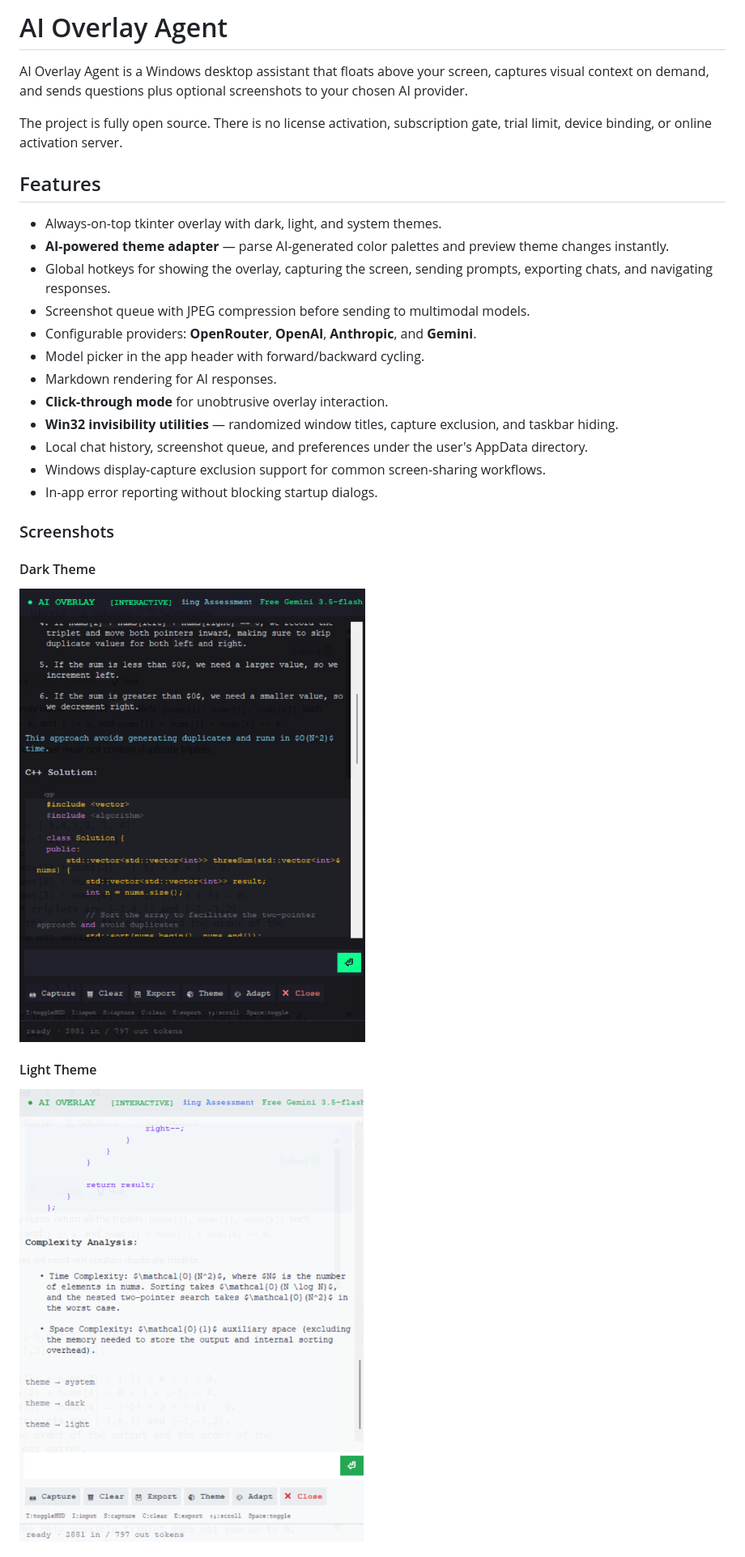
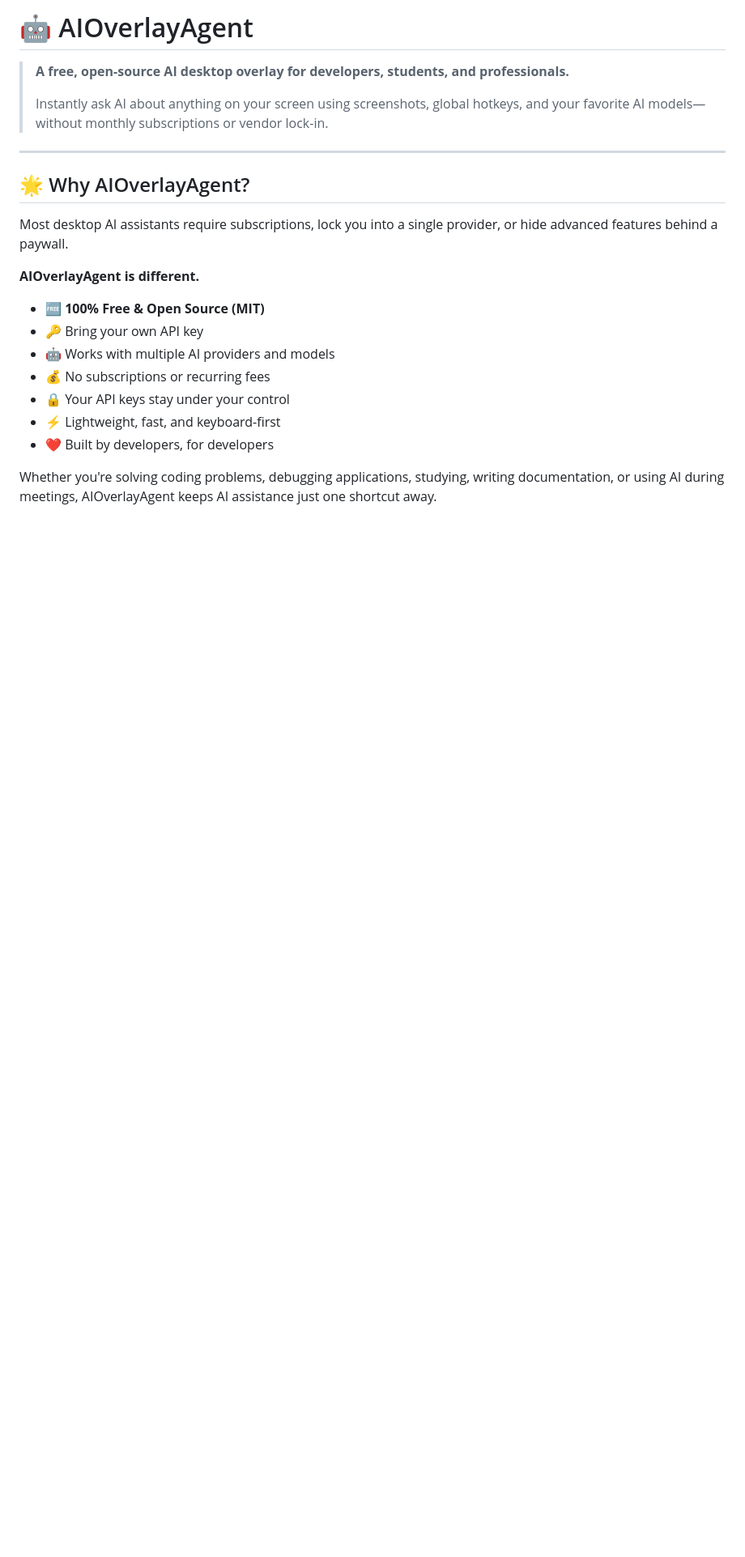
Before and after one commit to RuntimeForgeX/AIOverlayAgent, a Markdown page: README.md, the part around one of its changes. Shown at 81% size. GitHub-like rendering; blank space fills up the shorter version.

```diff
--- a/README.md
+++ b/README.md
@@ -1,29 +1,24 @@
-# AI Overlay Agent
+# 🤖 AIOverlayAgent
 
-AI Overlay Agent is a Windows desktop assistant that floats above your screen, captures visual context on demand, and sends questions plus optional screenshots to your chosen AI provider.
+> **A free, open-source AI desktop overlay for developers, students, and professionals.**
+>
+> Instantly ask AI about anything on your screen using screenshots, global hotkeys, and your favorite AI models—without monthly subscriptions or vendor lock-in.
 
-The project is fully open source. There is no license activation, subscription gate, trial limit, device binding, or online activation server.
+---
 
-## Features
+## 🌟 Why AIOverlayAgent?
 
-- Always-on-top tkinter overlay with dark, light, and system themes.
-- **AI-powered theme adapter** — parse AI-generated color palettes and preview theme changes instantly.
-- Global hotkeys for showing the overlay, capturing the screen, sending prompts, exporting chats, and navigating responses.
-- Screenshot queue with JPEG compression before sending to multimodal models.
-- Configurable providers: **OpenRouter**, **OpenAI**, **Anthropic**, and **Gemini**.
-- Model picker in the app header with forward/backward cycling.
-- Markdown rendering for AI responses.
-- **Click-through mode** for unobtrusive overlay interaction.
-- **Win32 invisibility utilities** — randomized window titles, capture exclusion, and taskbar hiding.
-- Local chat history, screenshot queue, and preferences under the user's AppData directory.
-- Windows display-capture exclusion support for common screen-sharing workflows.
-- In-app error reporting without blocking startup dialogs.
+Most desktop AI assistants require subscriptions, lock you into a single provider, or hide advanced features behind a paywall.
 
-### Screenshots
+**AIOverlayAgent is different.**
 
-#### Dark Theme
-![Dark Theme](assets/AppDarkTheme.png)
+* 🆓 **100% Free & Open Source (MIT)**
+* 🔑 Bring your own API key
+* 🤖 Works with multiple AI providers and models
+* 💰 No subscriptions or recurring fees
+* 🔒 Your API keys stay under your control
+* ⚡ Lightweight, fast, and keyboard-first
+* ❤️ Built by developers, for developers
 
-#### Light Theme
-![Light Theme](assets/AppLightTheme.png)
+Whether you're solving coding problems, debugging applications, studying, writing documentation, or using AI during meetings, AIOverlayAgent keeps AI assistance just one shortcut away.
 
```
Also changed, not shown: other parts of README.md (+123 -20 lines).
